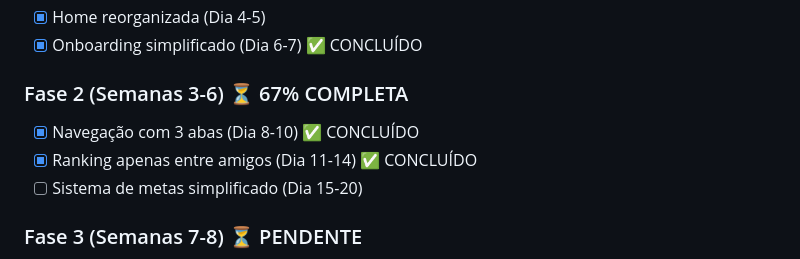
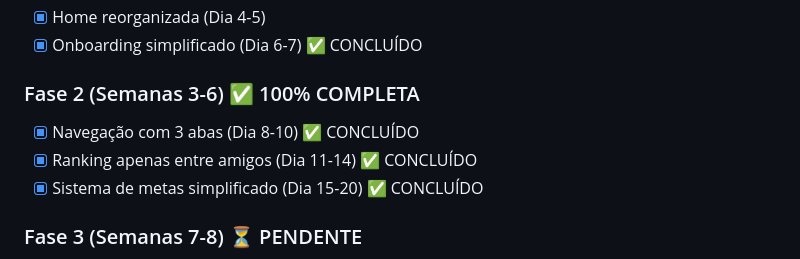
Before and after one commit to Marcos1701/TCC, a Markdown page: PLANO_ACAO_MELHORIAS_UX.md, the part around one of its changes. GitHub-like rendering.

```diff
--- a/PLANO_ACAO_MELHORIAS_UX.md
+++ b/PLANO_ACAO_MELHORIAS_UX.md
@@ -1671,10 +1679,10 @@ class AnalyticsService {
 - [x] Home reorganizada (Dia 4-5)
 - [x] Onboarding simplificado (Dia 6-7) ✅ CONCLUÍDO
 
-### Fase 2 (Semanas 3-6) ⏳ 67% COMPLETA
+### Fase 2 (Semanas 3-6) ✅ 100% COMPLETA
 - [x] Navegação com 3 abas (Dia 8-10) ✅ CONCLUÍDO
 - [x] Ranking apenas entre amigos (Dia 11-14) ✅ CONCLUÍDO
-- [ ] Sistema de metas simplificado (Dia 15-20)
+- [x] Sistema de metas simplificado (Dia 15-20) ✅ CONCLUÍDO
 
 ### Fase 3 (Semanas 7-8) ⏳ PENDENTE
 - [ ] Analytics implementado (Dia 21-25)
```
Also changed, not shown: other parts of PLANO_ACAO_MELHORIAS_UX.md (+37 -17 lines).
